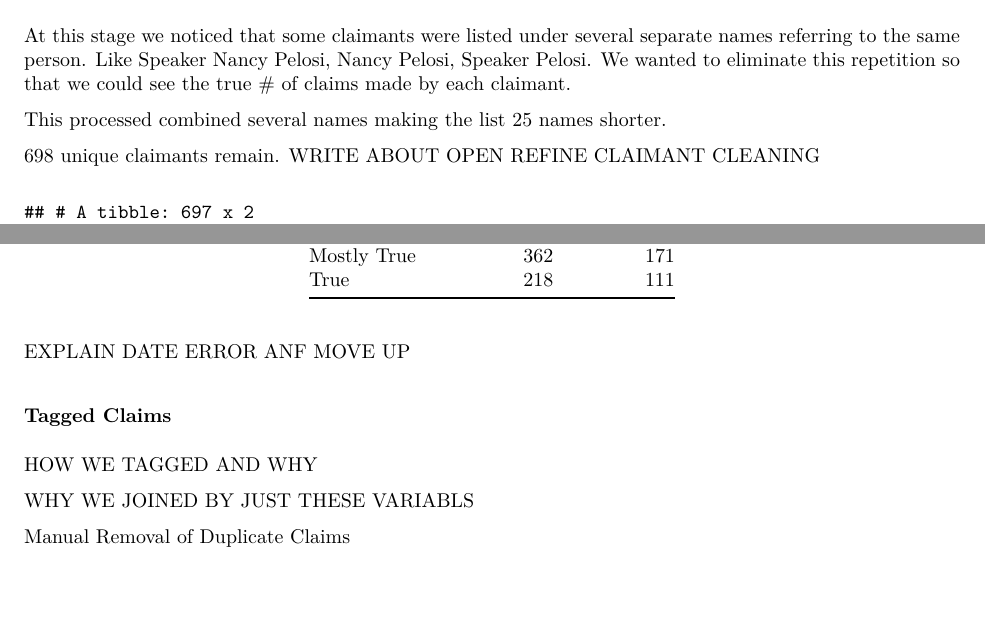
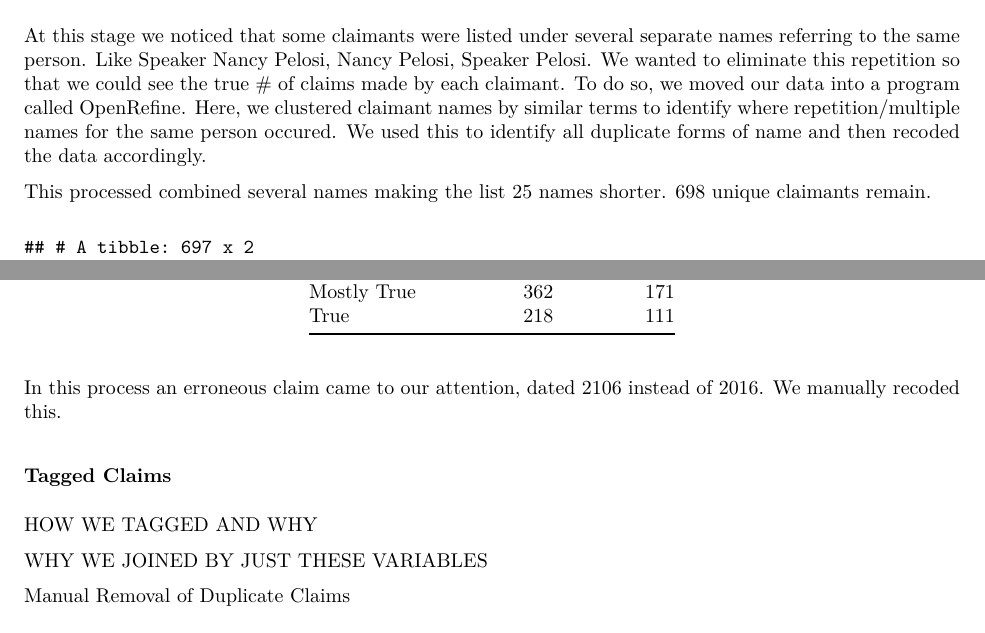
Before and after one commit to gracelabels/PatternsofLying, an R Markdown document (PolitiFact_CleanUp.Rmd): two parts of pages 8 and 9 of 10, joined at a grey line, cut so that both start at the same text, the shorter picture padded with empty space. The pictures show the output file PolitiFact_CleanUp.pdf that the author committed with the source.

Commit message:
continuing writing narrative

````diff
--- a/PolitiFact_CleanUp.Rmd
+++ b/PolitiFact_CleanUp.Rmd
@@ -100,11 +100,9 @@ v9_pf %>%
 
 ### Version 10 - Condensing claimant names
 
-At this stage we noticed that some claimants were listed under several separate names referring to the same person. Like Speaker Nancy Pelosi, Nancy Pelosi, Speaker Pelosi. We wanted to eliminate this repetition so that we could see the true \# of claims made by each claimant.
+At this stage we noticed that some claimants were listed under several separate names referring to the same person. Like Speaker Nancy Pelosi, Nancy Pelosi, Speaker Pelosi. We wanted to eliminate this repetition so that we could see the true \# of claims made by each claimant. To do so, we moved our data into a program called OpenRefine. Here, we clustered claimant names by similar terms to identify where repetition/multiple names for the same person occured. We used this to identify all duplicate forms of name and then recoded the data accordingly.
 
-This processed combined several names making the list 25 names shorter.
-
-698 unique claimants remain. WRITE ABOUT OPEN REFINE CLAIMANT CLEANING
+This processed combined several names making the list 25 names shorter. 698 unique claimants remain.
 
 ```{r condense claimant names, warning=FALSE, message=FALSE, echo = FALSE}
 v10_pf <- v9_pf
@@ -180,7 +178,7 @@ v11_pf %>%
   kable(caption = "Claim Rating by Party for Final Dataset")
 ```
 
-EXPLAIN DATE ERROR ANF MOVE UP
+In this process an erroneous claim came to our attention, dated 2106 instead of 2016. We manually recoded this.
 
 ```{r date error fixed,  warning=FALSE, message=FALSE, echo = FALSE}
 v11_pf$claimDate[v11_pf$claimDate == (as.Date("2106-11-08"))] <- as.Date("2016-11-08")
@@ -190,7 +188,7 @@ v11_pf$claimDate[v11_pf$claimDate == (as.Date("2106-11-08"))] <- as.Date("2016-1
 
 HOW WE TAGGED AND WHY
 
-WHY WE JOINED BY JUST THESE VARIABLS
+WHY WE JOINED BY JUST THESE VARIABLES
 
 ```{r createmetadata, warning=FALSE, message=FALSE, echo = FALSE}
 taggedclaims <- read_csv("tagged_claims_limited.csv")
````
Also changed, not shown: PolitiFact_CleanUp.pdf.
